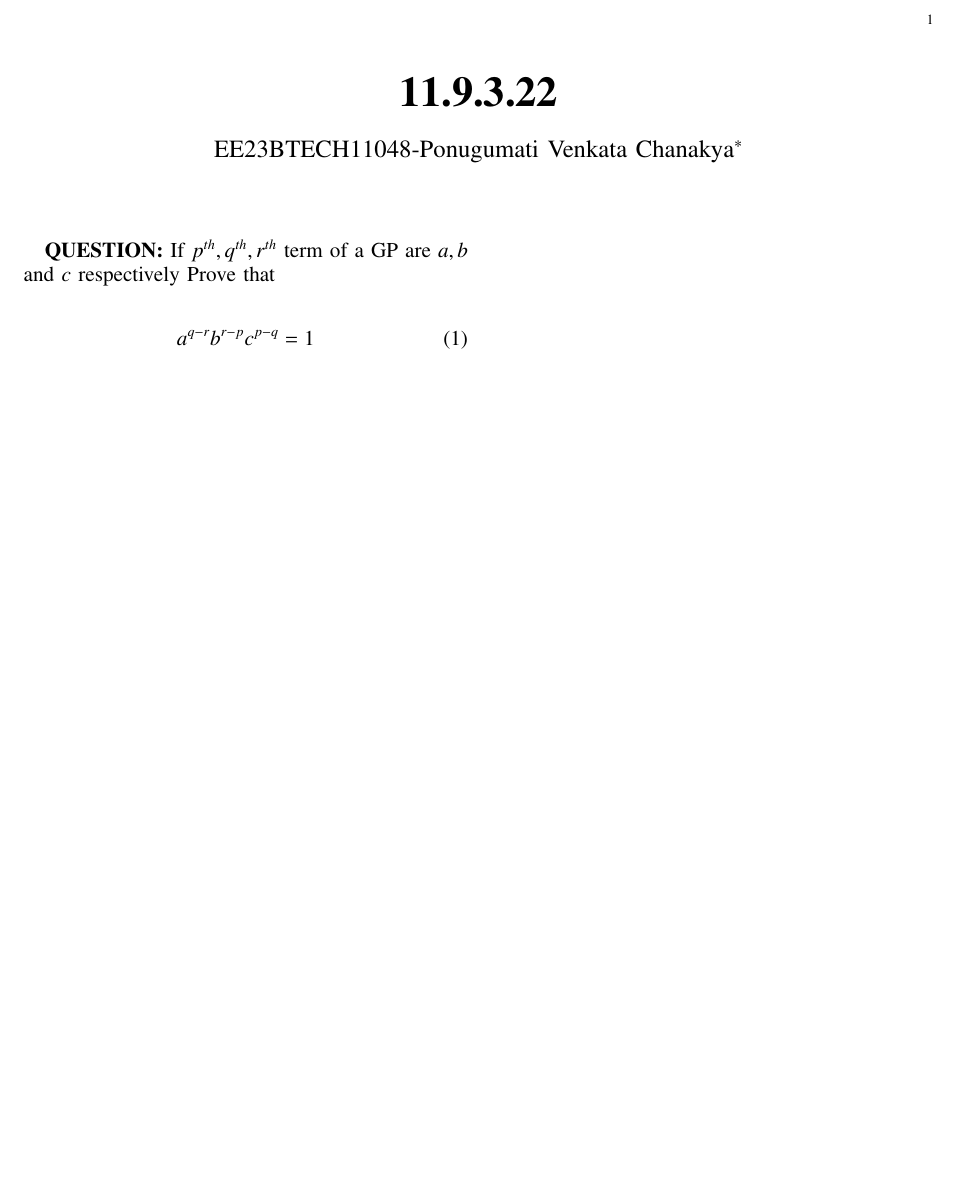
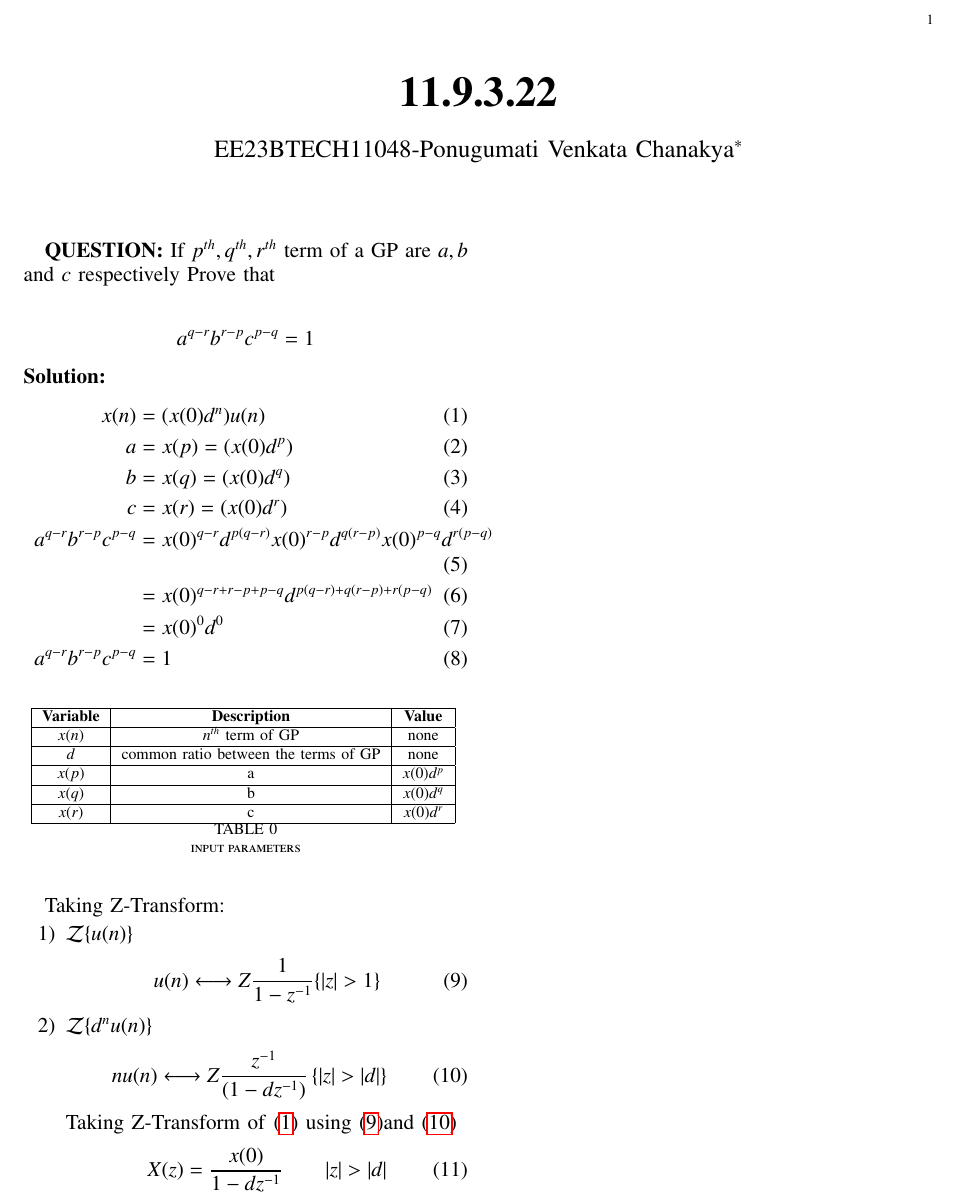
Before and after one commit to Dhyana2904/EE1205, a LaTeX problem sheet (assignment_4/assignment4.tex, which reads assignment_4/table/table.tex): part of the page, cut so that both start at the same text, the shorter picture padded with empty space. Compiled offline with pdfLaTeX.

Commit message:
Add files via upload

```diff
--- a/assignment_4/assignment4.tex
+++ b/assignment_4/assignment4.tex
@@ -54,7 +54,41 @@
  \renewcommand{\thetable}{\theenumi}
  \textbf{QUESTION:}
 If $p^{th},q^{th},r^{th} $ term of a GP are $a,b$ and $c$  respectively Prove that \\
+\begin{align*}
+    a^{q-r}b^{r-p}c^{p-q}=1
+\end{align*}
+\solution
 \begin{align}
-    a^{q-r}b^{r-p}c^{p-q}=1
+x(n)&=(x(0)d^n) u (n) \label{eq 11.9.3.22_1}\\
+a&=x(p) = (x(0)d^p)\\
+b&=x(q) = (x(0)d^q)\\
+c&=x(r) = (x(0)d^r)\\
+a^{q-r}b^{r-p}c^{p-q}&=x(0)^{q-r} d^{p(q-r)} x(0)^{r-p} d^{q(r-p)} x(0)^{p-q} d^{r(p-q)} \\
+&= x(0)^{q-r+r-p+p-q} d^{p(q-r)+q(r-p)+r(p-q)}\\
+&=x(0)^0 d^0\\
+a^{q-r}b^{r-p}c^{p-q} &=1
+\end{align}\
+
+ \begin{table}[!ht]
+    \centering
+        \input{table/table.tex}
+    \caption{input parameters}
+    \label{tab:11_9_3_22}
+\end{table}
+
+Taking Z-Transform:
+\begin{enumerate}
+    \item $\mathcal{Z}\{u(n)\}$
+\begin{align}
+    u(n) \system{Z} \frac{1}{1-z^{-1}} \{\abs{z} > 1\}\label{eq 11.9.3.22_9}
 \end{align}
+    \item $\mathcal{Z}\{d^{n}u(n)\}$
+\begin{align}
+    nu(n) \system{Z} \frac{z^{-1}}{(1-dz^{-1})}\, \{\abs{z} > \abs{d}\} \label{eq 11.9.3.22_10}
+    \end{align}
+    Taking Z-Transform of \eqref{eq 11.9.3.22_1} using \eqref{eq 11.9.3.22_9}and \eqref{eq 11.9.3.22_10}
+    \begin{align}
+    X(z) &= \frac{x(0)}{1-dz^{-1}} \qquad |z| > |d|
+     \end{align}
+\end{enumerate}
 \end{document}
--- /dev/null
+++ b/assignment_4/table/table.tex
@@ -0,0 +1,9 @@
+\begin{tabular}{|c|c|c|}
+      \hline
+\textbf{Variable}& \textbf{Description}& \textbf{Value}\\\hline
+         $x(n)$& $n^{th}$ term of GP&none\\\hline
+          $d$&common ratio between the terms of GP&none\\\hline
+          $x(p)$& a &$x(0)d^p$ \\ \hline
+          $x(q)$& b &$x(0)d^q$ \\ \hline
+          $x(r)$& c &$x(0)d^r$ \\ \hline
+    \end{tabular}
```
Also changed, not shown: assignment_4/assignment4.pdf, 2 other files.
